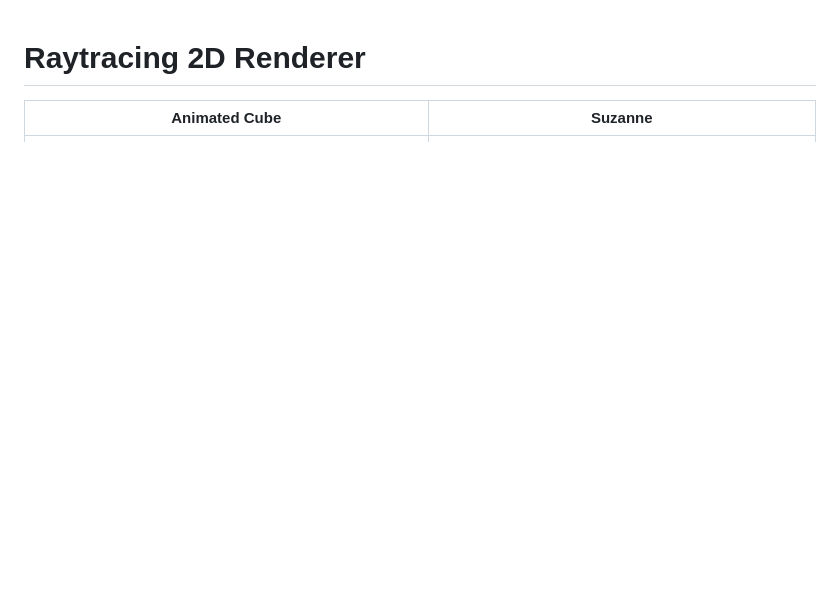
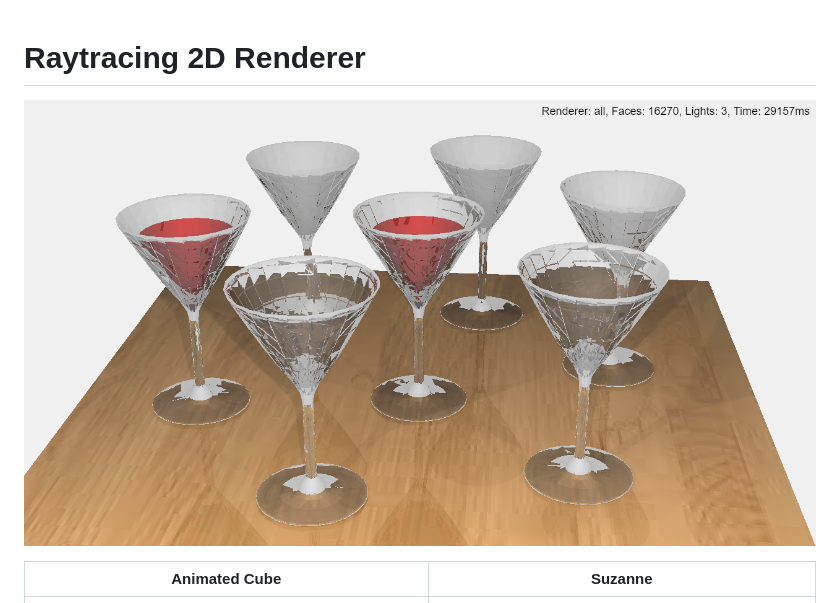
Before and after one commit to aboyobam/raytracing-2d-renderer, a Markdown page: README.md, the part around the change. Rendered like a GitHub page; pictures changed too: preview/8-glass.png (added); blank space fills up the shorter version.

Commit message:
added glass preview

```diff
--- a/README.md
+++ b/README.md
@@ -1,4 +1,5 @@
 # Raytracing 2D Renderer
+![](https://github.com/aboyobam/raytracing-2d-renderer/blob/master/preview/8-glass.png)
 
 Animated Cube | Suzanne
 :-:|:-:
```
